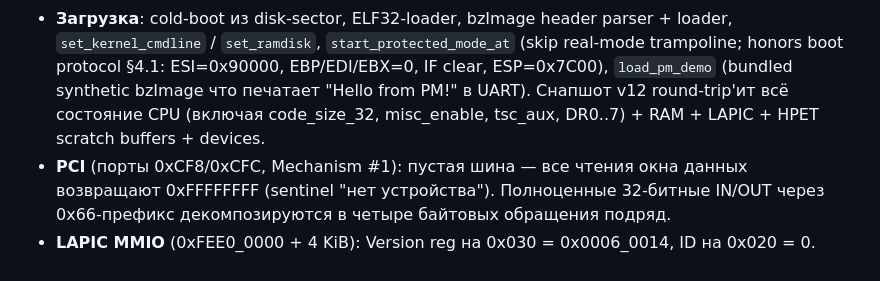
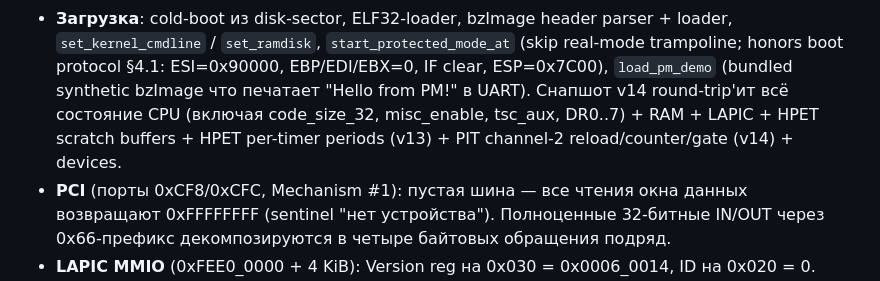
Before and after one commit to ASlava12/wwwvm, a Markdown page: README.md, the part around the change. Drawn GitHub-style.

Commit message:
docs(readme): bump stale snapshot-v12 mention to v14
Line 232 still said "Снапшот v12 round-trip'ит всё состояние"
even though the current `VERSION: u8 = 14` and the round-trip
includes two more extensions:

  - v13: HPET per-timer period state (so periodic-mode timers
    keep auto-advancing post-restore)
  - v14: PIT channel-2 reload/counter/gate/speaker bits (so
    the kernel's TSC-via-PIT calibration setup at port 0x42 +
    port-0x61 gate bits resume cleanly)

Same line lists both extensions now. The earlier `Снапшот v14`
in the Quality section was already correct; this fixes the
out-of-date duplicate in the boot-pipeline section.

Co-Authored-By: Claude Opus 4.7 (1M context) <noreply@anthropic.com>

```diff
--- a/README.md
+++ b/README.md
@@ -229,9 +229,11 @@ spinlock через LOCK CMPXCHG + PAUSE):
   `start_protected_mode_at` (skip real-mode trampoline; honors
   boot protocol §4.1: ESI=0x90000, EBP/EDI/EBX=0, IF clear,
   ESP=0x7C00), `load_pm_demo` (bundled synthetic bzImage что
-  печатает "Hello from PM!" в UART). Снапшот v12 round-trip'ит
+  печатает "Hello from PM!" в UART). Снапшот v14 round-trip'ит
   всё состояние CPU (включая code_size_32, misc_enable, tsc_aux,
-  DR0..7) + RAM + LAPIC + HPET scratch buffers + devices.
+  DR0..7) + RAM + LAPIC + HPET scratch buffers + HPET per-timer
+  periods (v13) + PIT channel-2 reload/counter/gate (v14) +
+  devices.
 - **PCI** (порты 0xCF8/0xCFC, Mechanism #1): пустая шина — все
   чтения окна данных возвращают 0xFFFFFFFF (sentinel "нет устройства").
   Полноценные 32-битные IN/OUT через 0x66-префикс декомпозируются
```
